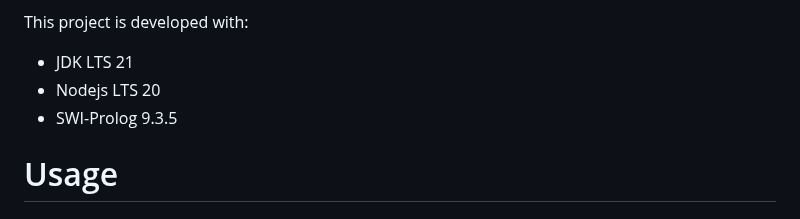
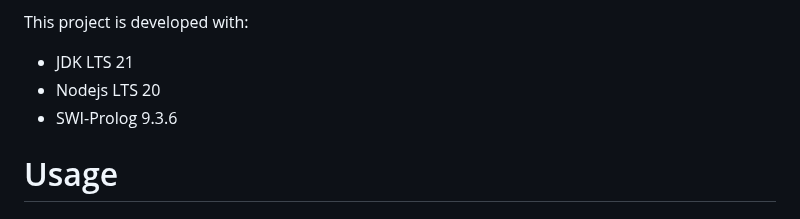
Before and after one commit to smucclaw/l4-lp, a Markdown page: README.md, the part around the change. GitHub-like rendering.

Commit message:
bump swipl version in readme

```diff
--- a/README.md
+++ b/README.md
@@ -76,7 +76,7 @@ semantics and pipeline implemented in this project.
 This project is developed with:
 - JDK LTS 21
 - Nodejs LTS 20
-- SWI-Prolog 9.3.5
+- SWI-Prolog 9.3.6
 
 # Usage
 ## Setup
```
